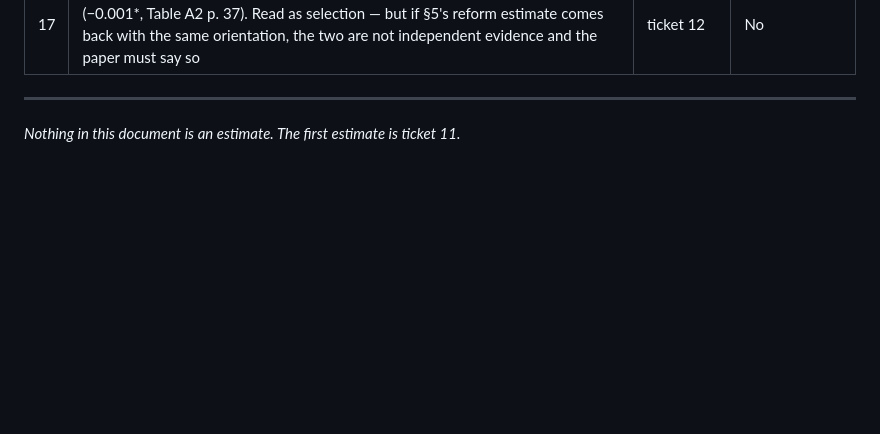
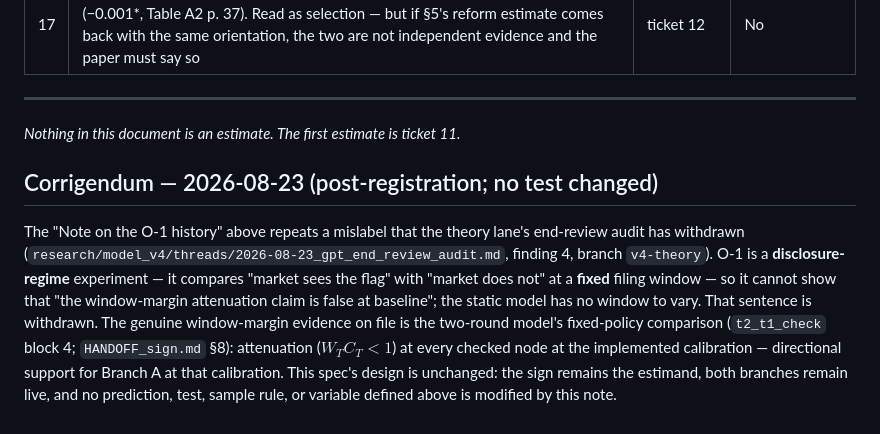
Before and after one commit to AustinJunyuLi/blockholder, a Markdown page: research/empirics_v4/SPEC.md, the part around the change. Drawn GitHub-style; blank space fills up the shorter version.

Commit message:
research(v4): ticket 36 — E2 SPEC corrigendum, dated addendum: O-1 window-margin mislabel withdrawn per theory-lane audit finding 4; no test, sample rule, or variable changed
Co-Authored-By: Claude Fable 5 <noreply@anthropic.com>

```diff
--- a/research/empirics_v4/SPEC.md
+++ b/research/empirics_v4/SPEC.md
@@ -1130,3 +1130,17 @@ Blocking = a downstream ticket cannot proceed correctly until it is closed.
 ---
 
 *Nothing in this document is an estimate. The first estimate is ticket 11.*
+
+## Corrigendum — 2026-08-23 (post-registration; no test changed)
+
+The "Note on the O-1 history" above repeats a mislabel that the theory lane's end-review
+audit has withdrawn (`research/model_v4/threads/2026-08-23_gpt_end_review_audit.md`,
+finding 4, branch `v4-theory`). O-1 is a **disclosure-regime** experiment — it compares
+"market sees the flag" with "market does not" at a **fixed** filing window — so it cannot
+show that "the window-margin attenuation claim is false at baseline"; the static model has
+no window to vary. That sentence is withdrawn. The genuine window-margin evidence on file
+is the two-round model's fixed-policy comparison (`t2_t1_check` block 4;
+`HANDOFF_sign.md` §8): attenuation ($W_T C_T < 1$) at every checked node at the implemented
+calibration — directional support for Branch A at that calibration. This spec's design is
+unchanged: the sign remains the estimand, both branches remain live, and no prediction,
+test, sample rule, or variable defined above is modified by this note.
```
